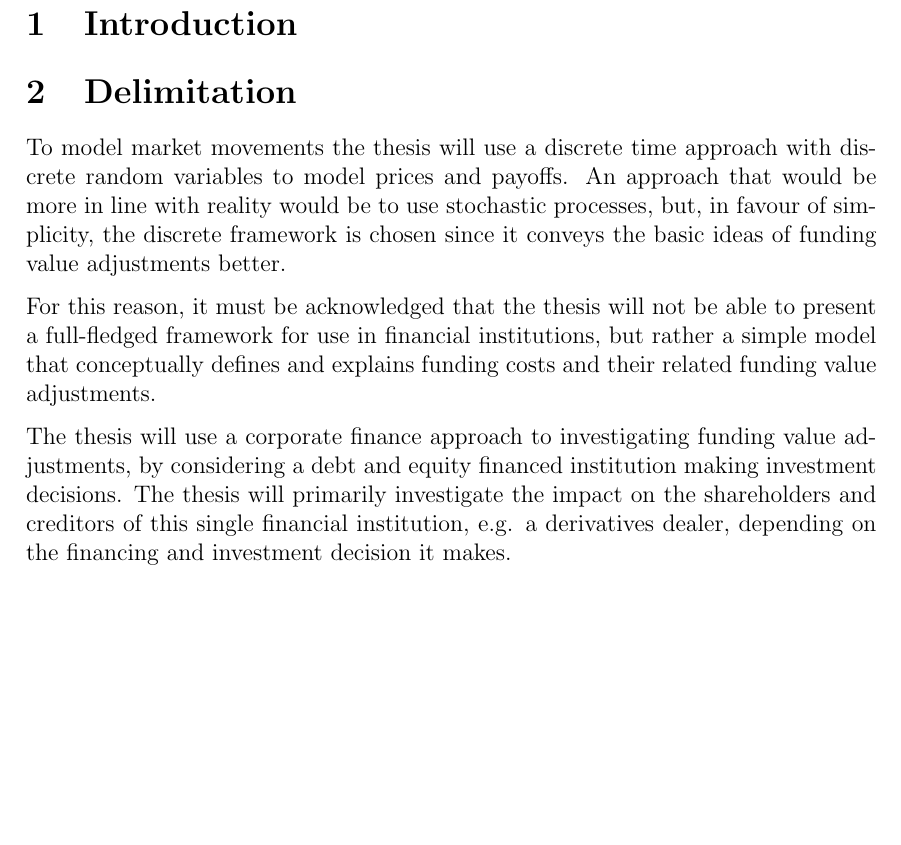
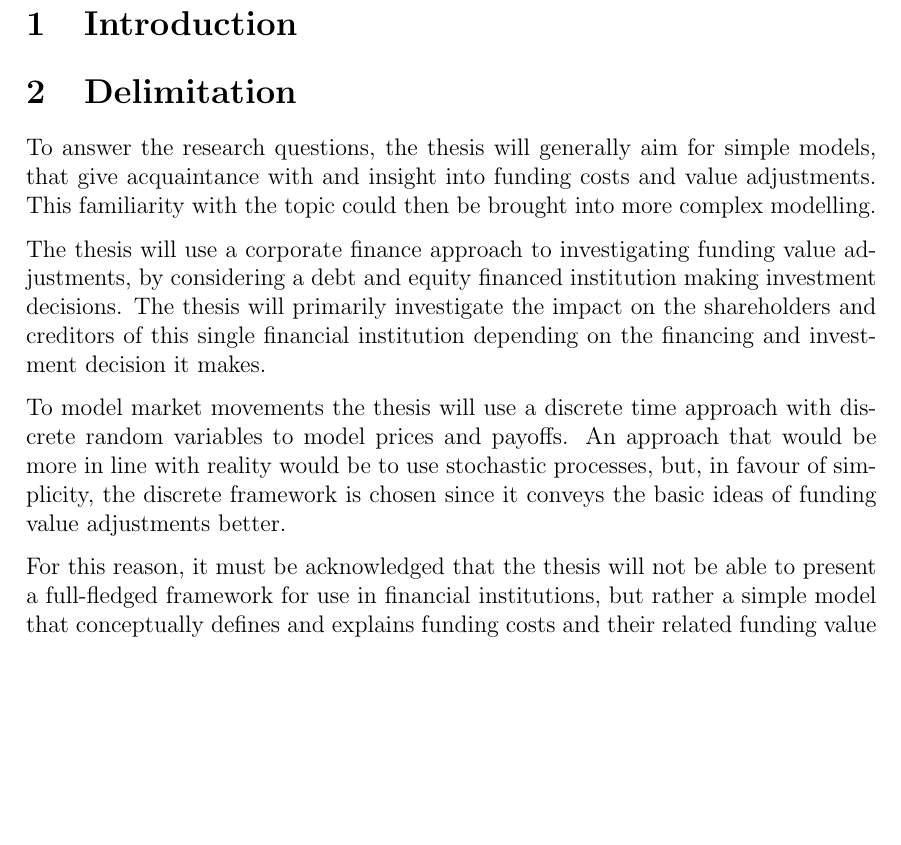
Before and after one commit to sebastianbaltser/master-thesis, a LaTeX thesis (thesis/main.tex, which reads thesis/content/front-matter/introduction/delimitation.tex): part of page 3 of 63, cut so that both start at the same text, the shorter picture padded with empty space. Compiled offline with pdfLaTeX.

Commit message:
Add introduction to delimitation

```diff
--- a/thesis/content/front-matter/introduction/delimitation.tex
+++ b/thesis/content/front-matter/introduction/delimitation.tex
@@ -3,6 +3,15 @@
 
 \begin{document}
     \section{Delimitation}
+
+    To answer the research questions, the thesis will generally aim for simple models,
+    that give acquaintance with and insight into funding costs and value adjustments.
+    This familiarity with the topic could then be brought into more complex modelling.
+
+    The thesis will use a corporate finance approach to investigating funding value adjustments,
+    by considering a debt and equity financed institution making investment decisions.
+    The thesis will primarily investigate the impact on the shareholders and creditors
+    of this single financial institution depending on the financing and investment decision it makes.
 
     To model market movements the thesis will use a discrete time approach
     with discrete random variables to model prices and payoffs.
@@ -15,10 +24,4 @@
     but rather a simple model that conceptually defines and explains funding costs
     and their related funding value adjustments.
 
-    The thesis will use a corporate finance approach to investigating funding value adjustments,
-    by considering a debt and equity financed institution making investment decisions.
-    The thesis will primarily investigate the impact on the shareholders and creditors
-    of this single financial institution, e.g. a derivatives dealer,
-    depending on the financing and investment decision it makes.
-
 \end{document}
```
